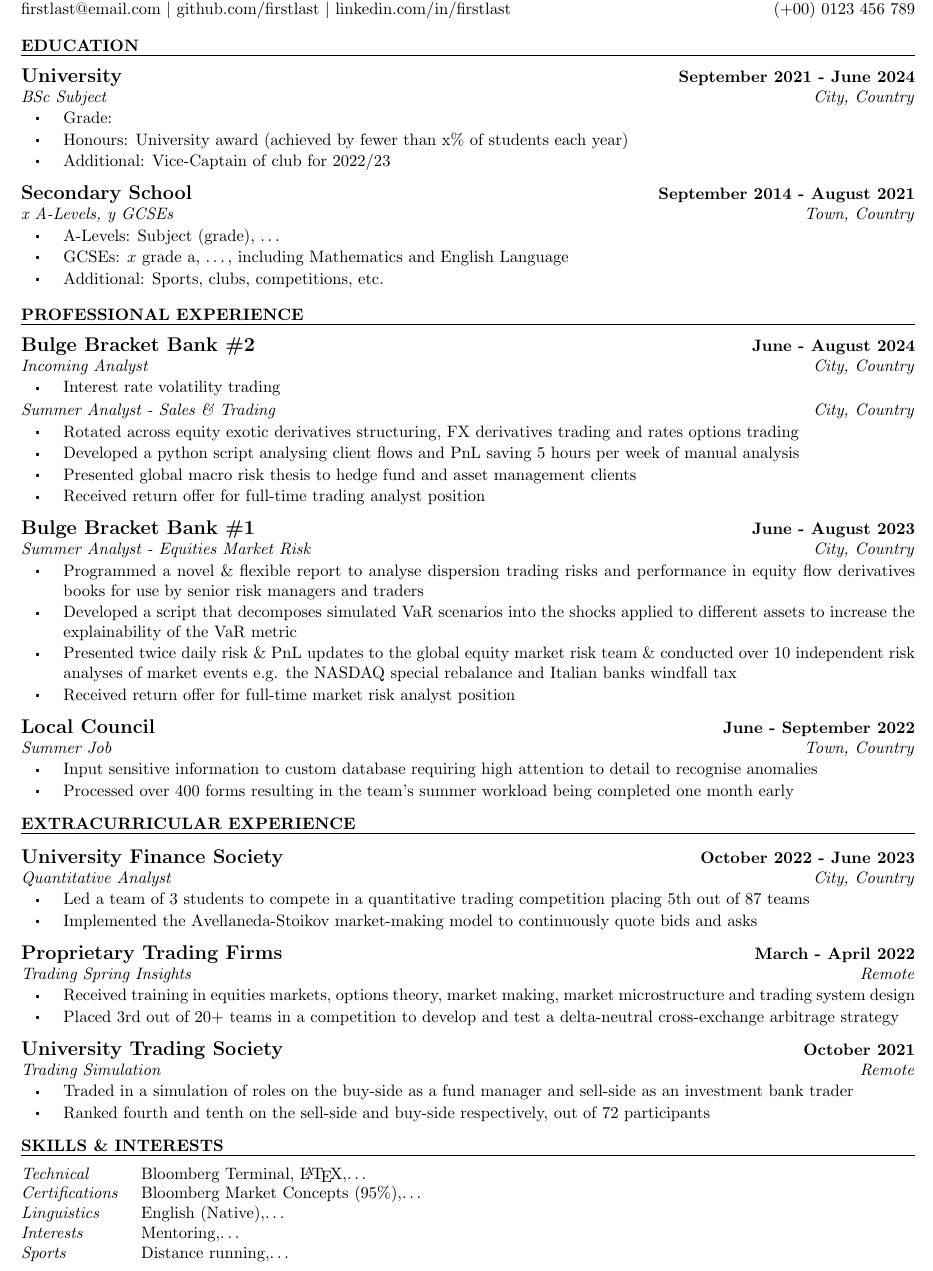
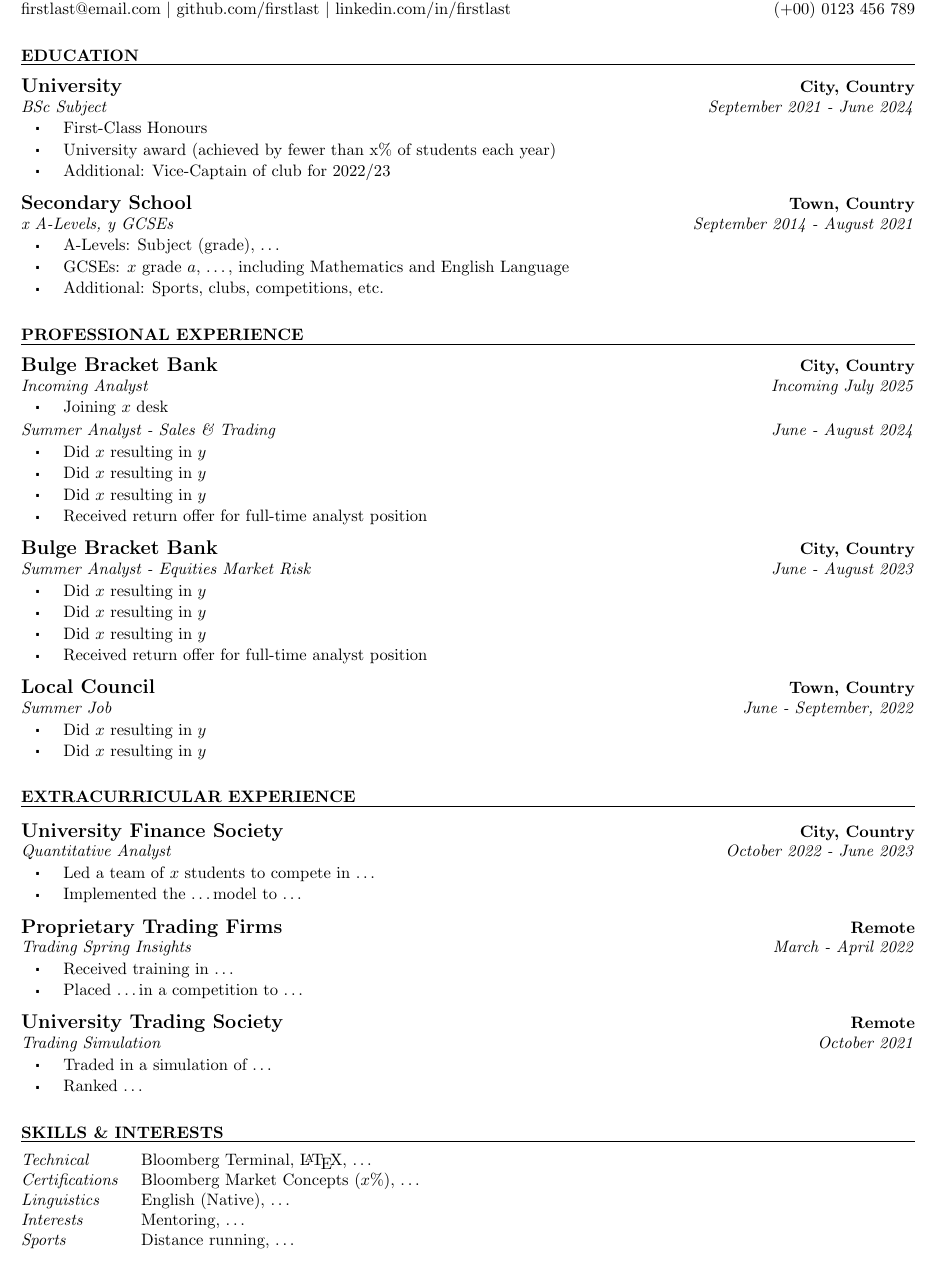
Before and after one commit to jgacton/LaTeX-CV-Template, a LaTeX CV (Example.tex): part of the page, cut so that both start at the same text. Compiled offline with pdfLaTeX.

Commit message:
Swapped dates and locations

```diff
--- a/Example.tex
+++ b/Example.tex
@@ -4,85 +4,85 @@
 
 \header{First Last}{Number Street}{City, Postcode}{firstlast@email.com}{\space\textbar\space github.com/firstlast}{\space\textbar\space linkedin.com/in/firstlast}{(+00) 0123 456 789}
 
-\begin{Section}{Education}{4}
-    \begin{Institution}{University}{September 2021 - June 2024}{2}
-        \begin{Position}{BSc Subject}{City, Country}
-            \item Grade:
-            \item Honours: University award (achieved by fewer than x\% of students each year)
+\begin{Section}{Education}{10}
+    \begin{Institution}{University}{City, Country}{2}
+        \begin{Position}{BSc Subject}{September 2021 - June 2024}
+            \item First-Class Honours
+            \item University award (achieved by fewer than x\% of students each year)
             \item Additional: Vice-Captain of club for 2022/23
         \end{Position}
     \end{Institution}
 
-    \begin{Institution}{Secondary School}{September 2014 - August 2021}{2}
-        \begin{Position}{x A-Levels, y GCSEs}{Town, Country}
+    \begin{Institution}{Secondary School}{Town, Country}{2}
+        \begin{Position}{x A-Levels, y GCSEs}{September 2014 - August 2021}
             \item A-Levels: Subject (grade), \dots
-            \item GCSEs: $x$ grade a, \dots, including Mathematics and English Language
+            \item GCSEs: $x$ grade $a$, \dots, including Mathematics and English Language
             \item Additional: Sports, clubs, competitions, etc.
         \end{Position}
     \end{Institution}
 \end{Section}
 
-\begin{Section}{Professional Experience}{4}
-    \begin{Institution}{Bulge Bracket Bank \#2}{June - August 2024}{2}
-        \begin{Position}{Incoming Analyst}{City, Country}
-            \item Interest rate volatility trading
+\begin{Section}{Professional Experience}{10}
+    \begin{Institution}{Bulge Bracket Bank}{City, Country}{2}
+        \begin{Position}{Incoming Analyst}{Incoming July 2025}
+            \item Joining $x$ desk
             \vspace{-4pt}
         \end{Position}
-        \begin{Position}{Summer Analyst - Sales \& Trading}{City, Country}
-            \item Rotated across equity exotic derivatives structuring, FX derivatives trading and rates options trading
-            \item Developed a python script analysing client flows and PnL saving 5 hours per week of manual analysis
-            \item Presented global macro risk thesis to hedge fund and asset management clients
-            \item Received return offer for full-time trading analyst position
+        \begin{Position}{Summer Analyst - Sales \& Trading}{June - August 2024}
+            \item Did $x$ resulting in $y$
+            \item Did $x$ resulting in $y$
+            \item Did $x$ resulting in $y$
+            \item Received return offer for full-time analyst position
         \end{Position}
     \end{Institution}
 
-    \begin{Institution}{Bulge Bracket Bank \#1}{June - August 2023}{2}
-        \begin{Position}{Summer Analyst - Equities Market Risk}{City, Country}
-            \item Programmed a novel \& flexible report to analyse dispersion trading risks and performance in equity flow derivatives books for use by senior risk managers and traders
-            \item Developed a script that decomposes simulated VaR scenarios into the shocks applied to different assets to increase the explainability of the VaR metric
-            \item Presented twice daily risk \& PnL updates to the global equity market risk team \& conducted over 10 independent risk analyses of market events e.g. the NASDAQ special rebalance and Italian banks windfall tax
-            \item Received return offer for full-time market risk analyst position
+    \begin{Institution}{Bulge Bracket Bank}{City, Country}{2}
+        \begin{Position}{Summer Analyst - Equities Market Risk}{June - August 2023}
+            \item Did $x$ resulting in $y$
+            \item Did $x$ resulting in $y$
+            \item Did $x$ resulting in $y$
+            \item Received return offer for full-time analyst position
         \end{Position}
     \end{Institution}
 
-    \begin{Institution}{Local Council}{June - September 2022}{2}
-        \begin{Position}{Summer Job}{Town, Country}
-            \item Input sensitive information to custom database requiring high attention to detail to recognise anomalies
-            \item Processed over 400 forms resulting in the team’s summer workload being completed one month early
+    \begin{Institution}{Local Council}{Town, Country}{2}
+        \begin{Position}{Summer Job}{June - September, 2022}
+            \item Did $x$ resulting in $y$
+            \item Did $x$ resulting in $y$
         \end{Position}
     \end{Institution}
 \end{Section}
 
-\begin{Section}{Extracurricular Experience}{2}
-    \begin{Institution}{University Finance Society}{October 2022 - June 2023}{4}
-        \begin{Position}{Quantitative Analyst}{City, Country}
-            \item Led a team of 3 students to compete in a quantitative trading competition placing 5th out of 87 teams
-            \item Implemented the Avellaneda-Stoikov market-making model to continuously quote bids and asks
+\begin{Section}{Extracurricular Experience}{10}
+    \begin{Institution}{University Finance Society}{City, Country}{4}
+        \begin{Position}{Quantitative Analyst}{October 2022 - June 2023}
+            \item Led a team of $x$ students to compete in \dots
+            \item Implemented the \dots model to \dots
         \end{Position}
     \end{Institution}
 
-    \begin{Institution}{Proprietary Trading Firms}{March - April 2022}{2}
-        \begin{Position}{Trading Spring Insights}{Remote}
-            \item Received training in equities markets, options theory, market making, market microstructure and trading system design
-            \item Placed 3rd out of 20+ teams in a competition to develop and test a delta-neutral cross-exchange arbitrage strategy
+    \begin{Institution}{Proprietary Trading Firms}{Remote}{2}
+        \begin{Position}{Trading Spring Insights}{March - April 2022}
+            \item Received training in \dots
+            \item Placed \dots in a competition to \dots
         \end{Position}
     \end{Institution}
 
-    \begin{Institution}{University Trading Society}{October 2021}{2}
-        \begin{Position}{Trading Simulation}{Remote}
-            \item Traded in a simulation of roles on the buy-side as a fund manager and sell-side as an investment bank trader
-            \item Ranked fourth and tenth on the sell-side and buy-side respectively, out of 72 participants
+    \begin{Institution}{University Trading Society}{Remote}{2}
+        \begin{Position}{Trading Simulation}{October 2021}
+            \item Traded in a simulation of \dots
+            \item Ranked \dots
         \end{Position}
     \end{Institution}
 \end{Section}
 
-\begin{Section}{Skills \& Interests}{2}
+\begin{Section}{Skills \& Interests}{10}
     \begin{tabular}{@{} >{\itshape}l @{\hspace{5mm}} l @{}}
-        Technical & Bloomberg Terminal, \LaTeX,\dots \\
-	    Certifications & Bloomberg Market Concepts (95\%),\dots \\
-	    Linguistics & English (Native),\dots \\
-	    Interests & Mentoring,\dots \\
-        Sports & Distance running,\dots \\
+        Technical & Bloomberg Terminal, \LaTeX, \dots \\
+	    Certifications & Bloomberg Market Concepts ($x$\%), \dots \\
+	    Linguistics & English (Native), \dots \\
+	    Interests & Mentoring, \dots \\
+        Sports & Distance running, \dots \\
     \end{tabular}
 \end{Section}
 
```
Also changed, not shown: Example.pdf.
